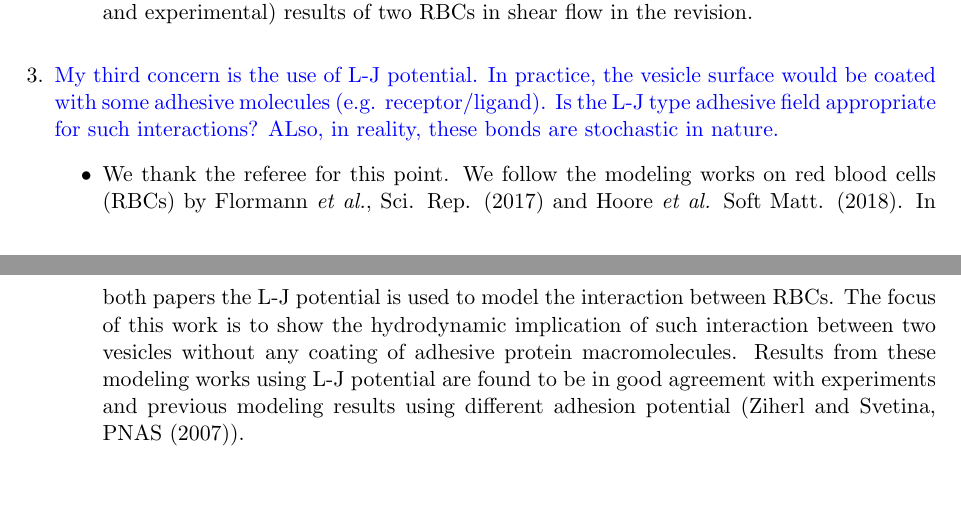
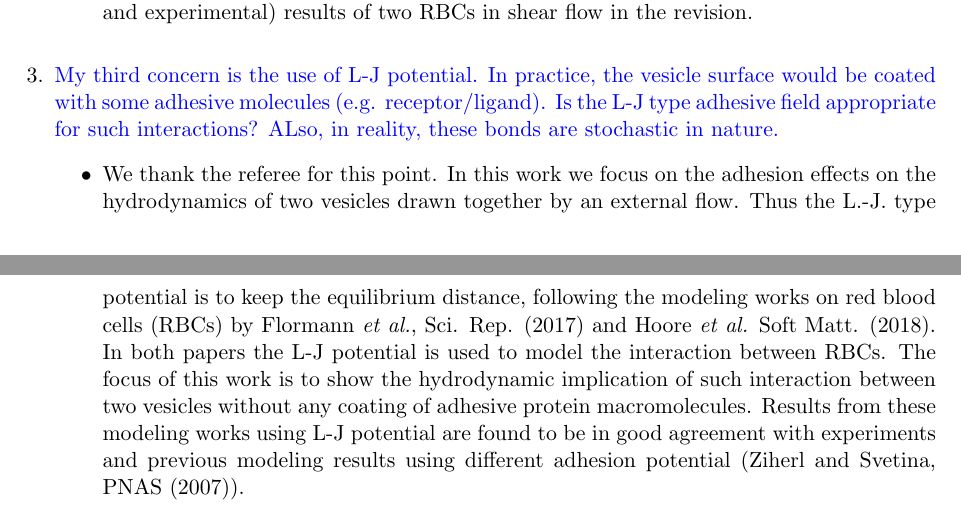
Before and after one commit to quaife/brinkman, a LaTeX document (vesicle_code/docs/adhesion/revisions/reviewer1.tex): two parts of pages 2 and 3 of 4, joined at a grey line, cut so that both start at the same text, the shorter picture padded with empty space. Compiled offline with pdfLaTeX.

Commit message:
yny reviewer1 reviewer2

```diff
--- a/vesicle_code/docs/adhesion/revisions/reviewer1.tex
+++ b/vesicle_code/docs/adhesion/revisions/reviewer1.tex
@@ -72,7 +72,11 @@ vesicle surface would be coated with some adhesive molecules (e.g.
 receptor/ligand). Is the L-J type adhesive field appropriate for such
 interactions? ALso, in reality, these bonds are stochastic in nature.}
 \begin{itemize}
-  \item We thank the referee for this point. We follow the modeling works on red blood cells (RBCs) by Flormann {\it et al.}, Sci. Rep. (2017) and Hoore {\it et al.} Soft Matt. (2018).
+  \item We thank the referee for this point.
+   In this work we focus on the adhesion effects on the hydrodynamics
+   of two vesicles drawn together by an external flow.
+   Thus the L.-J. type potential is to keep the equilibrium distance,
+   following the modeling works on red blood cells (RBCs) by Flormann {\it et al.}, Sci. Rep. (2017) and Hoore {\it et al.} Soft Matt. (2018).
   In both papers the L-J potential is used to model the interaction between RBCs. The focus of this work is to show the hydrodynamic implication of such interaction between two vesicles without any coating of adhesive protein macromolecules. Results from these modeling works using L-J potential are found to be in good agreement with experiments and previous modeling results using different adhesion potential (Ziherl and Svetina, PNAS (2007)).
 
   The referee is correct that the biological adhesion requires physical contact and is stochastic in nature. We are modeling such stochastic binding for adhesion between two membranes in a viscous solvent.
```
